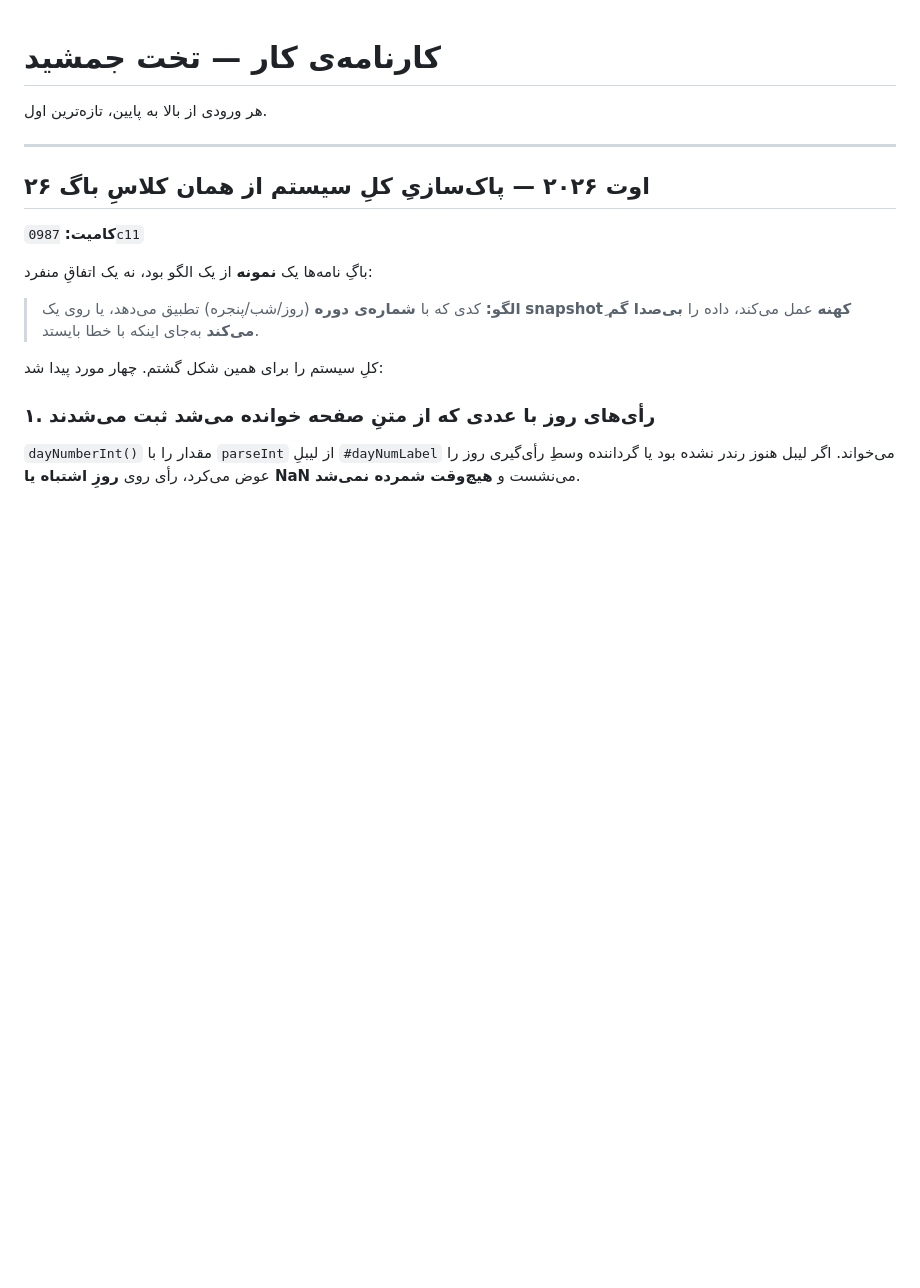
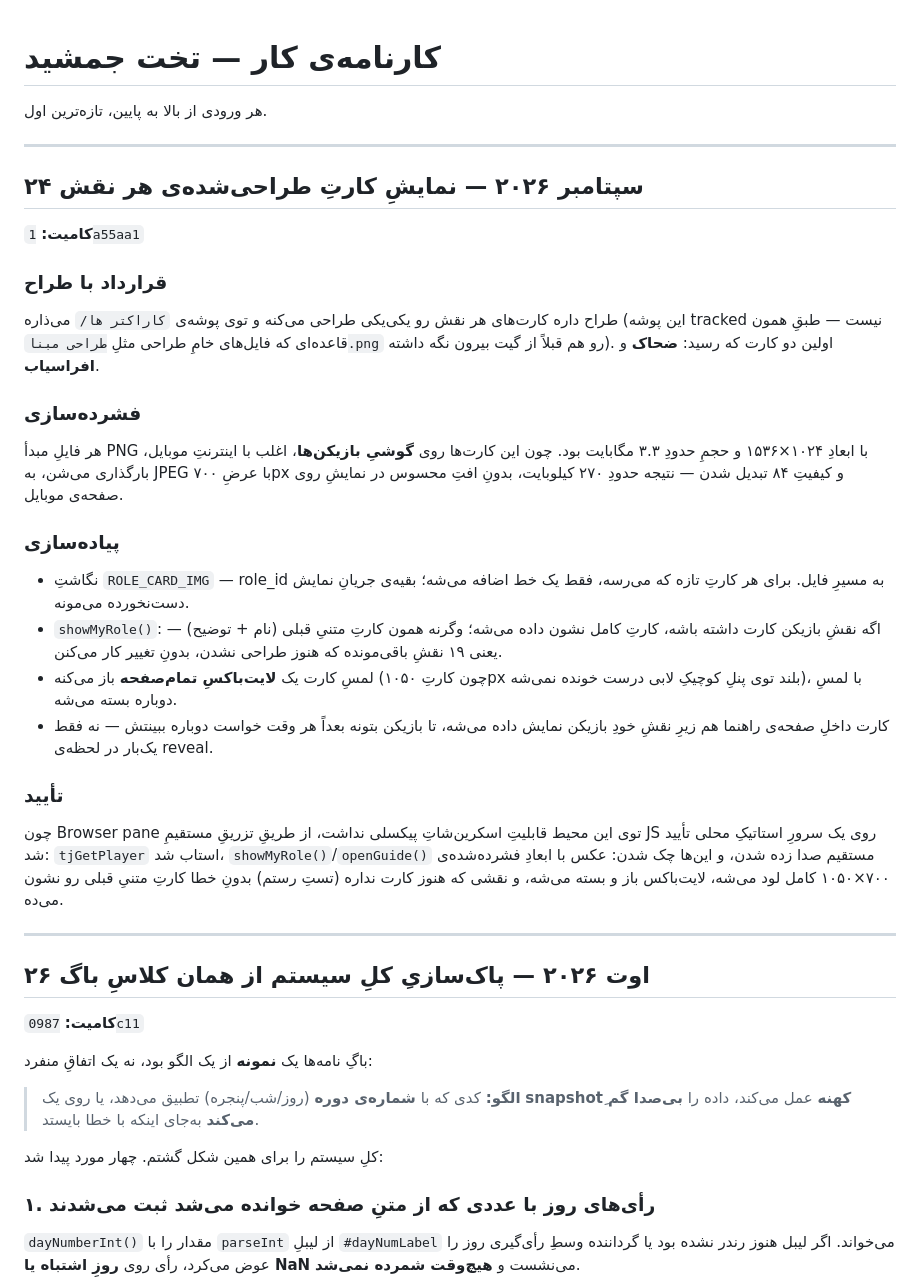
Before and after one commit to sub7mehrdad-a11y/takht-e-jamshid, a Markdown page: WORKLOG.md, the part around the change. GitHub-like rendering; blank space fills up the shorter version.

Commit message:
Log the character-card feature in WORKLOG.md
Records commit 1a55aa1: the designer workflow, why source PNGs were
compressed before committing, and how the reveal/guide verification was
done without pixel screenshots (DOM + JS injection against a local
static server).

Co-Authored-By: Claude Opus 5 <noreply@anthropic.com>

```diff
--- a/WORKLOG.md
+++ b/WORKLOG.md
@@ -3,6 +3,42 @@
 # کارنامه‌ی کار — تخت جمشید
 
 هر ورودی از بالا به پایین، تازه‌ترین اول.
+
+---
+
+## ۲۴ سپتامبر ۲۰۲۶ — نمایشِ کارتِ طراحی‌شده‌ی هر نقش
+
+**کامیت:** `1a55aa1`
+
+### قرارداد با طراح
+طراح داره کارت‌های هر نقش رو یکی‌یکی طراحی می‌کنه و توی پوشه‌ی
+`کاراکتر ها/` می‌ذاره (این پوشه tracked نیست — طبقِ همون قاعده‌ای که
+فایل‌های خامِ طراحی مثلِ `طراحی مبنا.png` رو هم قبلاً از گیت بیرون نگه
+داشته). اولین دو کارت که رسید: **ضحاک** و **افراسیاب**.
+
+### فشرده‌سازی
+هر فایلِ مبدأ PNG با ابعادِ ۱۰۲۴×۱۵۳۶ و حجمِ حدودِ ۳.۳ مگابایت بود.
+چون این کارت‌ها روی **گوشیِ بازیکن‌ها**، اغلب با اینترنتِ موبایل، بارگذاری
+می‌شن، به JPEG با عرضِ ۷۰۰px و کیفیتِ ۸۴ تبدیل شدن — نتیجه حدودِ ۲۷۰
+کیلوبایت، بدونِ افتِ محسوس در نمایشِ روی صفحه‌ی موبایل.
+
+### پیاده‌سازی
+- نگاشتِ `ROLE_CARD_IMG` — role_id به مسیرِ فایل. برای هر کارتِ تازه که
+  می‌رسه، فقط یک خط اضافه می‌شه؛ بقیه‌ی جریانِ نمایش دست‌نخورده می‌مونه.
+- `showMyRole()`: اگه نقشِ بازیکن کارت داشته باشه، کارتِ کامل نشون داده
+  می‌شه؛ وگرنه همون کارتِ متنیِ قبلی (نام + توضیح) — یعنی ۱۹ نقشِ باقی‌مونده
+  که هنوز طراحی نشدن، بدونِ تغییر کار می‌کنن.
+- لمسِ کارت یک **لایت‌باکسِ تمام‌صفحه** باز می‌کنه (چون کارتِ ۱۰۵۰px بلند
+  توی پنلِ کوچیکِ لابی درست خونده نمی‌شه)، با لمسِ دوباره بسته می‌شه.
+- کارت داخلِ صفحه‌ی راهنما هم زیرِ نقشِ خودِ بازیکن نمایش داده می‌شه، تا
+  بازیکن بتونه بعداً هر وقت خواست دوباره ببینتش — نه فقط یک‌بار در لحظه‌ی reveal.
+
+### تأیید
+چون Browser pane توی این محیط قابلیتِ اسکرین‌شاتِ پیکسلی نداشت، از طریقِ
+تزریقِ مستقیمِ JS روی یک سرورِ استاتیکِ محلی تأیید شد: `tjGetPlayer` استاب
+شد، `showMyRole()`/`openGuide()` مستقیم صدا زده شدن، و این‌ها چک شدن:
+عکس با ابعادِ فشرده‌شده‌ی ۷۰۰×۱۰۵۰ کامل لود می‌شه، لایت‌باکس باز و بسته
+می‌شه، و نقشی که هنوز کارت نداره (تستِ رستم) بدونِ خطا کارتِ متنیِ قبلی رو نشون می‌ده.
 
 ---
 
```
